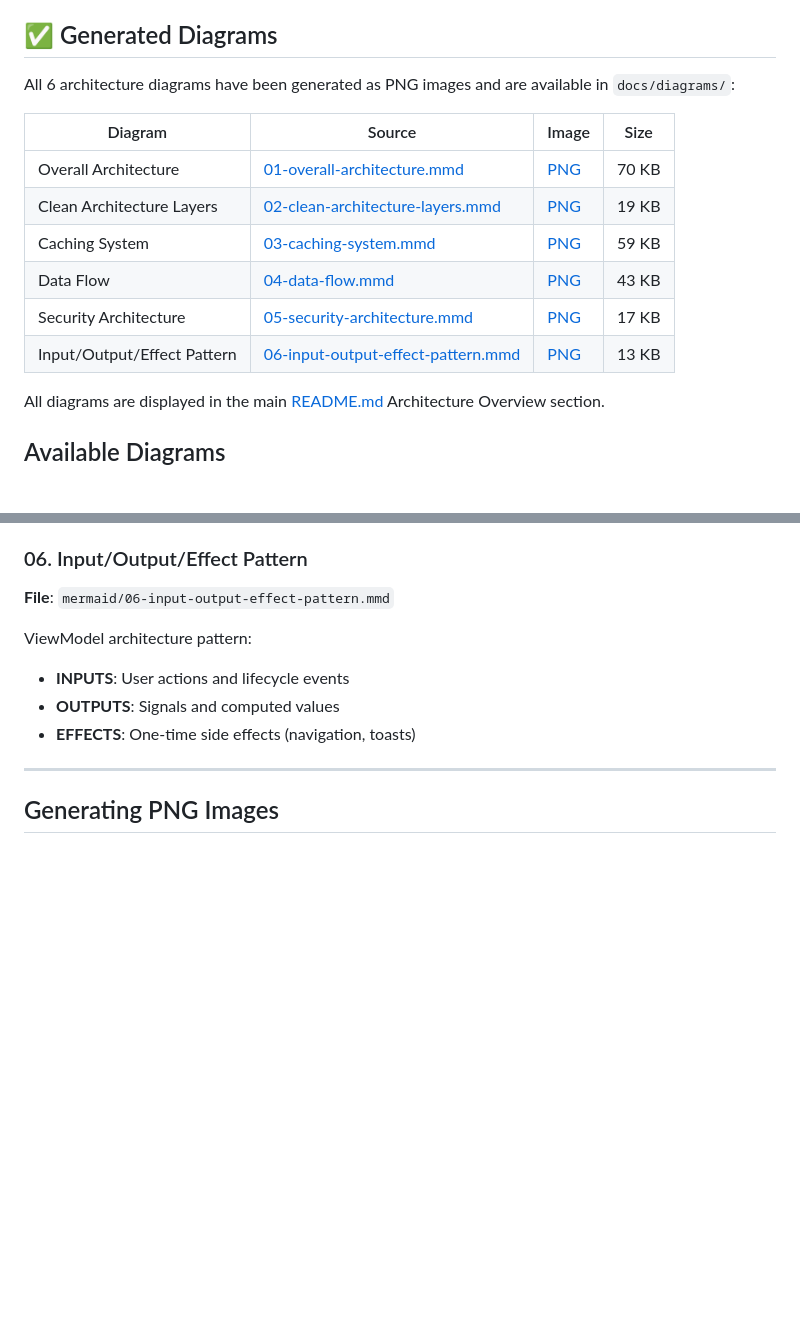
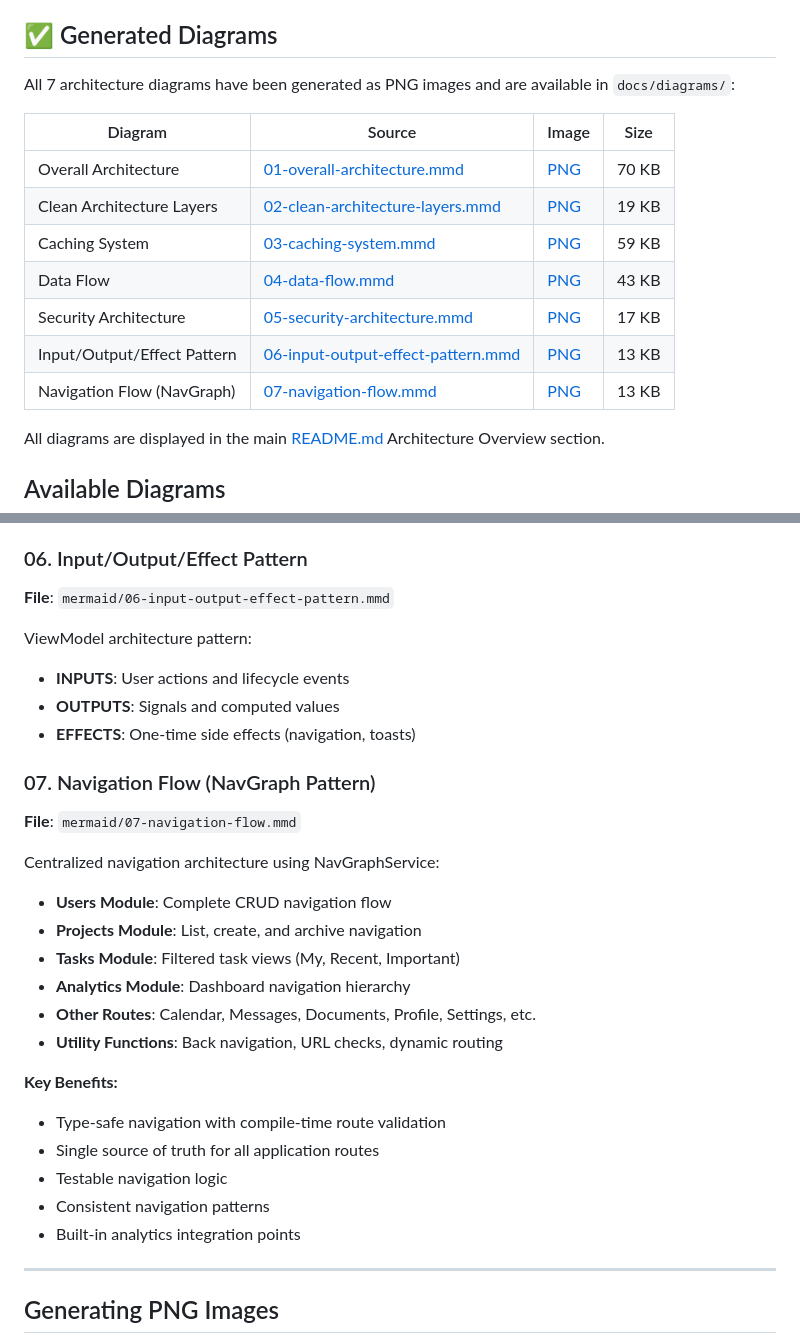
Before and after one commit to jrjohn/arcana-angular, a Markdown page: docs/DIAGRAMS.md, 2 parts joined by grey strips. Rendered like a GitHub page; blank space fills up the shorter version.

```diff
--- a/docs/DIAGRAMS.md
+++ b/docs/DIAGRAMS.md
@@ -4,7 +4,7 @@ This directory contains Mermaid diagram source files for the project's architect
 
 ## ✅ Generated Diagrams
 
-All 6 architecture diagrams have been generated as PNG images and are available in `docs/diagrams/`:
+All 7 architecture diagrams have been generated as PNG images and are available in `docs/diagrams/`:
 
 | Diagram | Source | Image | Size |
 |---------|--------|-------|------|
@@ -14,6 +14,7 @@ All 6 architecture diagrams have been generated as PNG images and are available
 | Data Flow | [04-data-flow.mmd](mermaid/04-data-flow.mmd) | [PNG](diagrams/04-data-flow.png) | 43 KB |
 | Security Architecture | [05-security-architecture.mmd](mermaid/05-security-architecture.mmd) | [PNG](diagrams/05-security-architecture.png) | 17 KB |
 | Input/Output/Effect Pattern | [06-input-output-effect-pattern.mmd](mermaid/06-input-output-effect-pattern.mmd) | [PNG](diagrams/06-input-output-effect-pattern.png) | 13 KB |
+| Navigation Flow (NavGraph) | [07-navigation-flow.mmd](mermaid/07-navigation-flow.mmd) | [PNG](diagrams/07-navigation-flow.png) | 13 KB |
 
 All diagrams are displayed in the main [README.md](../README.md) Architecture Overview section.
 
@@ -71,6 +72,24 @@ ViewModel architecture pattern:
 - **INPUTS**: User actions and lifecycle events
 - **OUTPUTS**: Signals and computed values
 - **EFFECTS**: One-time side effects (navigation, toasts)
+
+### 07. Navigation Flow (NavGraph Pattern)
+**File**: `mermaid/07-navigation-flow.mmd`
+
+Centralized navigation architecture using NavGraphService:
+- **Users Module**: Complete CRUD navigation flow
+- **Projects Module**: List, create, and archive navigation
+- **Tasks Module**: Filtered task views (My, Recent, Important)
+- **Analytics Module**: Dashboard navigation hierarchy
+- **Other Routes**: Calendar, Messages, Documents, Profile, Settings, etc.
+- **Utility Functions**: Back navigation, URL checks, dynamic routing
+
+**Key Benefits:**
+- Type-safe navigation with compile-time route validation
+- Single source of truth for all application routes
+- Testable navigation logic
+- Consistent navigation patterns
+- Built-in analytics integration points
 
 ---
 
```
Also changed, not shown: README.md (+19 -0 lines), docs/DIAGRAMS-GENERATED.md (+3 -2 lines), docs/diagrams/07-navigation-flow.png (added), 1 other file.
